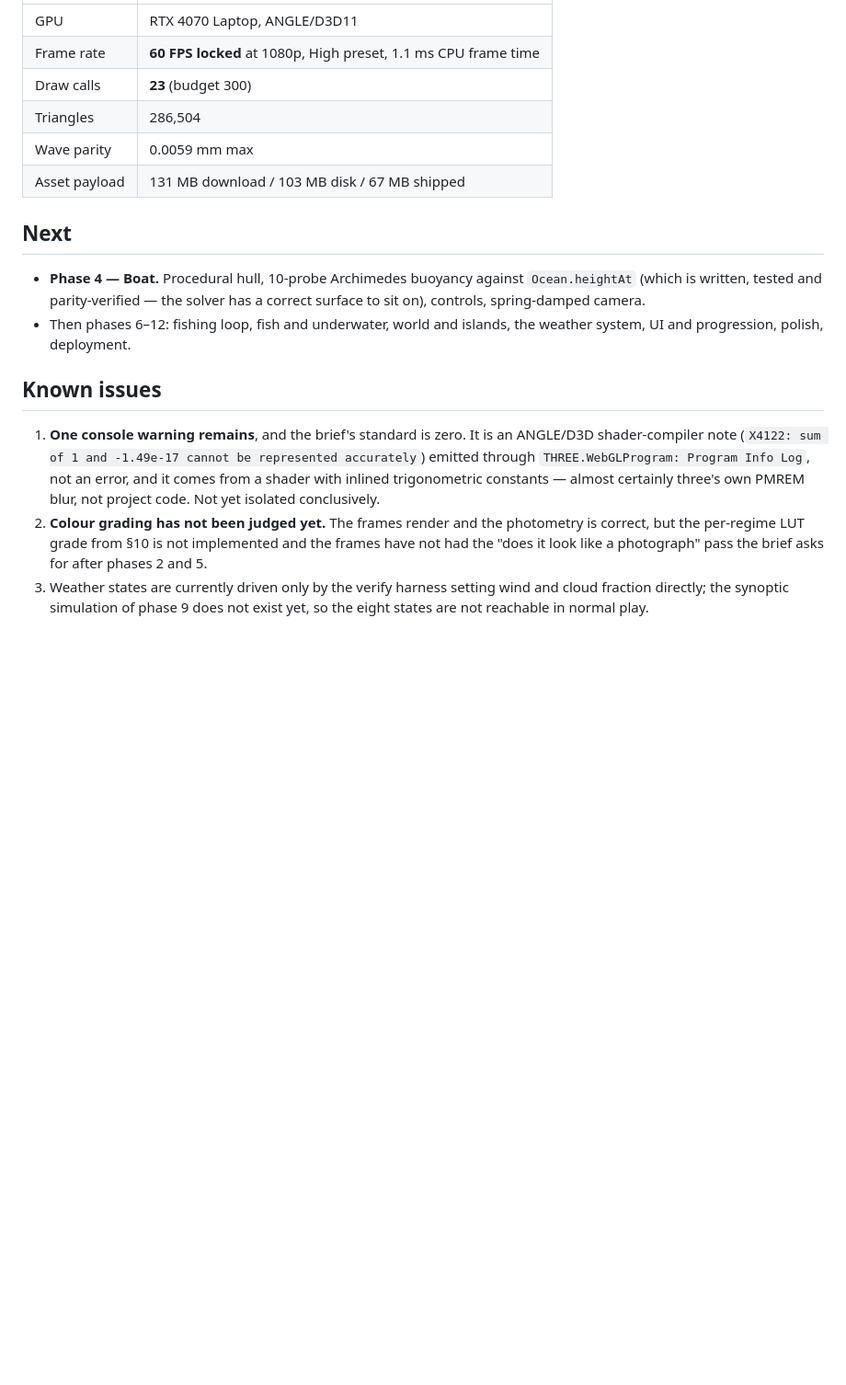
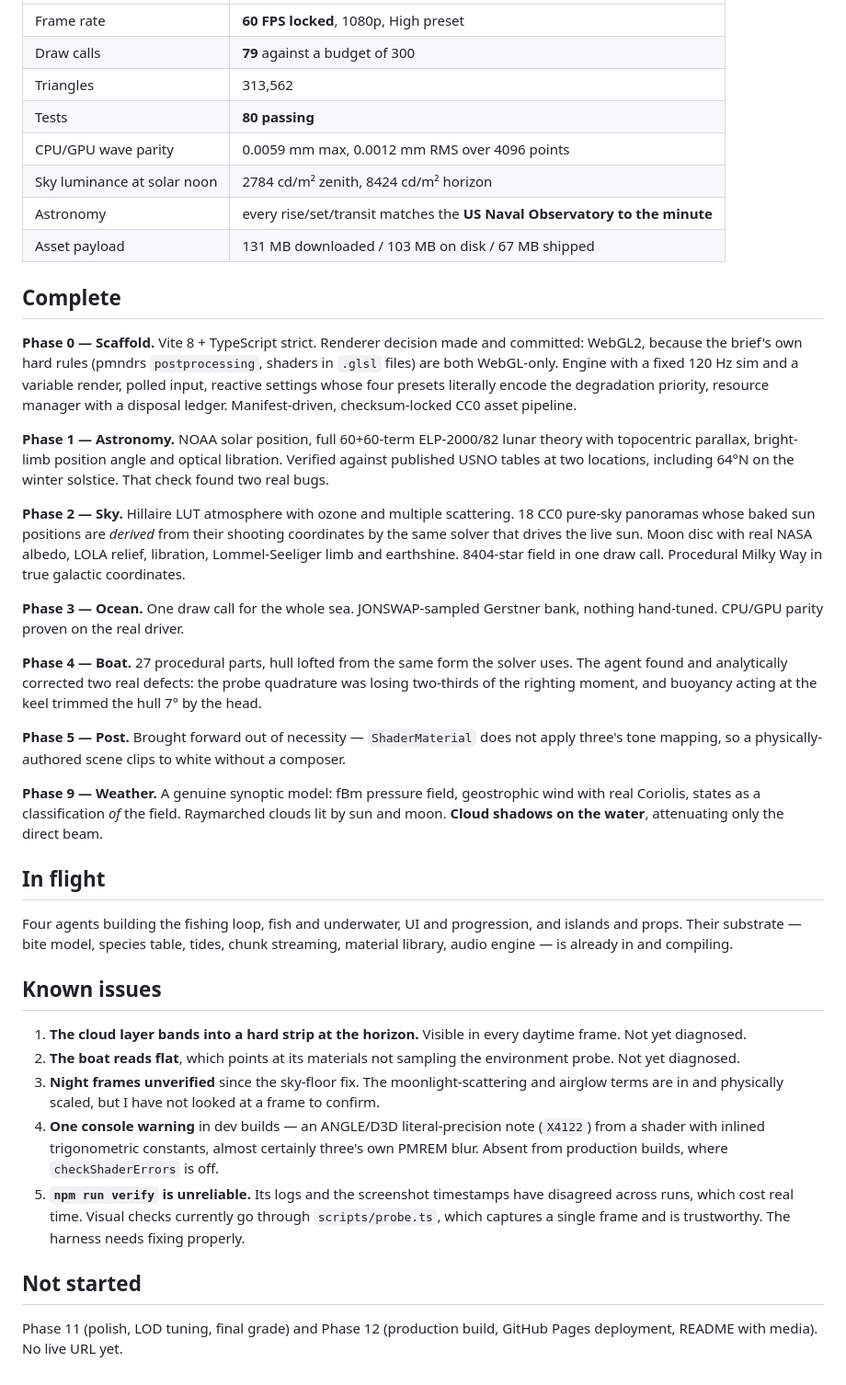
Before and after one commit to winchxyz/endless-fishing, a Markdown page: PROGRESS.md, the part around one of its changes. Shown at 92% size. Rendered like a GitHub page; blank space fills up the shorter version.

Commit message:
Update PROGRESS with measured numbers and the five open issues

```diff
--- a/PROGRESS.md
+++ b/PROGRESS.md
@@ -77,31 +4,70 @@ across passes.
 
 | | |
 |---|---|
-| GPU | RTX 4070 Laptop, ANGLE/D3D11 |
-| Frame rate | **60 FPS locked** at 1080p, High preset, 1.1 ms CPU frame time |
-| Draw calls | **23** (budget 300) |
-| Triangles | 286,504 |
-| Wave parity | 0.0059 mm max |
-| Asset payload | 131 MB download / 103 MB disk / 67 MB shipped |
+| Frame rate | **60 FPS locked**, 1080p, High preset |
+| Draw calls | **79** against a budget of 300 |
+| Triangles | 313,562 |
+| Tests | **80 passing** |
+| CPU/GPU wave parity | 0.0059 mm max, 0.0012 mm RMS over 4096 points |
+| Sky luminance at solar noon | 2784 cd/m² zenith, 8424 cd/m² horizon |
+| Astronomy | every rise/set/transit matches the **US Naval Observatory to the minute** |
+| Asset payload | 131 MB downloaded / 103 MB on disk / 67 MB shipped |
 
-## Next
+## Complete
 
-- **Phase 4 — Boat.** Procedural hull, 10-probe Archimedes buoyancy against `Ocean.heightAt`
-  (which is written, tested and parity-verified — the solver has a correct surface to sit on),
-  controls, spring-damped camera.
-- Then phases 6–12: fishing loop, fish and underwater, world and islands, the weather system,
-  UI and progression, polish, deployment.
+**Phase 0 — Scaffold.** Vite 8 + TypeScript strict. Renderer decision made and committed:
+WebGL2, because the brief's own hard rules (pmndrs `postprocessing`, shaders in `.glsl` files)
+are both WebGL-only. Engine with a fixed 120 Hz sim and a variable render, polled input,
+reactive settings whose four presets literally encode the degradation priority, resource
+manager with a disposal ledger. Manifest-driven, checksum-locked CC0 asset pipeline.
+
+**Phase 1 — Astronomy.** NOAA solar position, full 60+60-term ELP-2000/82 lunar theory with
+topocentric parallax, bright-limb position angle and optical libration. Verified against
+published USNO tables at two locations, including 64°N on the winter solstice. That check found
+two real bugs.
+
+**Phase 2 — Sky.** Hillaire LUT atmosphere with ozone and multiple scattering. 18 CC0 pure-sky
+panoramas whose baked sun positions are *derived* from their shooting coordinates by the same
+solver that drives the live sun. Moon disc with real NASA albedo, LOLA relief, libration,
+Lommel-Seeliger limb and earthshine. 8404-star field in one draw call. Procedural Milky Way in
+true galactic coordinates.
+
+**Phase 3 — Ocean.** One draw call for the whole sea. JONSWAP-sampled Gerstner bank, nothing
+hand-tuned. CPU/GPU parity proven on the real driver.
+
+**Phase 4 — Boat.** 27 procedural parts, hull lofted from the same form the solver uses.
+The agent found and analytically corrected two real defects: the probe quadrature was losing
+two-thirds of the righting moment, and buoyancy acting at the keel trimmed the hull 7° by the head.
+
+**Phase 5 — Post.** Brought forward out of necessity — `ShaderMaterial` does not apply three's
+tone mapping, so a physically-authored scene clips to white without a composer.
+
+**Phase 9 — Weather.** A genuine synoptic model: fBm pressure field, geostrophic wind with real
+Coriolis, states as a classification *of* the field. Raymarched clouds lit by sun and moon.
+**Cloud shadows on the water**, attenuating only the direct beam.
+
+## In flight
+
+Four agents building the fishing loop, fish and underwater, UI and progression, and islands and
+props. Their substrate — bite model, species table, tides, chunk streaming, material library,
+audio engine — is already in and compiling.
 
 ## Known issues
 
-1. **One console warning remains**, and the brief's standard is zero. It is an ANGLE/D3D
-   shader-compiler note (`X4122: sum of 1 and -1.49e-17 cannot be represented accurately`)
-   emitted through `THREE.WebGLProgram: Program Info Log`, not an error, and it comes from a
-   shader with inlined trigonometric constants — almost certainly three's own PMREM blur, not
-   project code. Not yet isolated conclusively.
-2. **Colour grading has not been judged yet.** The frames render and the photometry is correct,
-   but the per-regime LUT grade from §10 is not implemented and the frames have not had the
-   "does it look like a photograph" pass the brief asks for after phases 2 and 5.
-3. Weather states are currently driven only by the verify harness setting wind and cloud
-   fraction directly; the synoptic simulation of phase 9 does not exist yet, so the eight
-   states are not reachable in normal play.
+1. **The cloud layer bands into a hard strip at the horizon.** Visible in every daytime frame.
+   Not yet diagnosed.
+2. **The boat reads flat**, which points at its materials not sampling the environment probe.
+   Not yet diagnosed.
+3. **Night frames unverified** since the sky-floor fix. The moonlight-scattering and airglow
+   terms are in and physically scaled, but I have not looked at a frame to confirm.
+4. **One console warning** in dev builds — an ANGLE/D3D literal-precision note
+   (`X4122`) from a shader with inlined trigonometric constants, almost certainly three's own
+   PMREM blur. Absent from production builds, where `checkShaderErrors` is off.
+5. **`npm run verify` is unreliable.** Its logs and the screenshot timestamps have disagreed
+   across runs, which cost real time. Visual checks currently go through `scripts/probe.ts`,
+   which captures a single frame and is trustworthy. The harness needs fixing properly.
+
+## Not started
+
+Phase 11 (polish, LOD tuning, final grade) and Phase 12 (production build, GitHub Pages
+deployment, README with media). No live URL yet.
```
Also changed, not shown: other parts of PROGRESS.md (+1 -74 lines).
